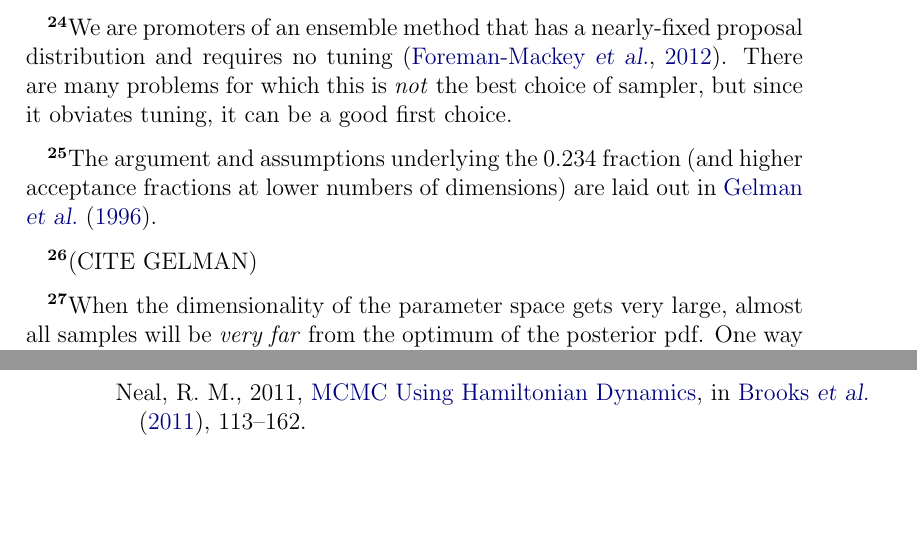
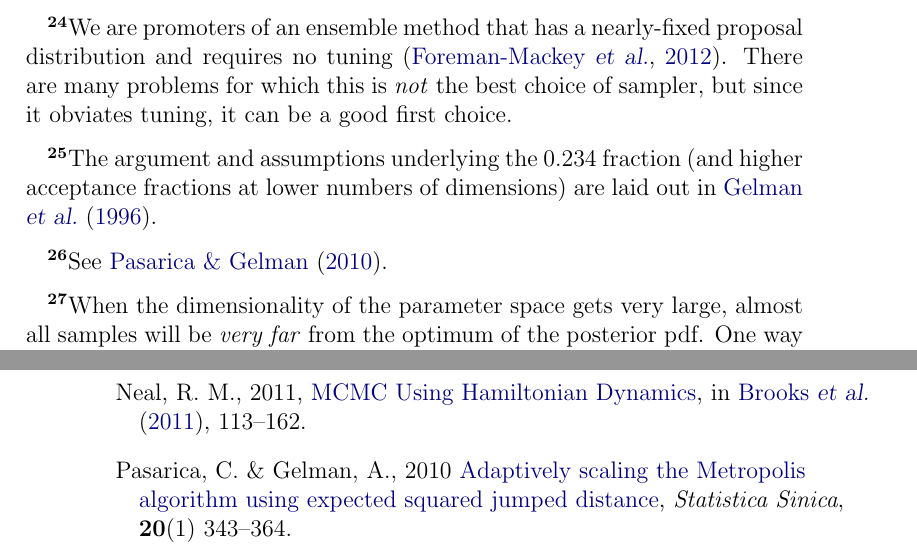
Before and after one commit to davidwhogg/mcmc, a LaTeX paper (mcmc.tex): two parts of pages 37 and 42 of 42 before the commit and two parts of pages 37 and 42 of 43 after it, joined at a grey line, cut so that both start at the same text, the shorter picture padded with empty space. Compiled offline with pdfLaTeX.

Commit message:
citations

```diff
--- a/mcmc.tex
+++ b/mcmc.tex
@@ -2057,6 +2057,10 @@ about what changes to make or what new directions to explore.
   Neal,~R.~M., 2011,
   \href{http://www.mcmchandbook.net/HandbookChapter5.pdf}{MCMC Using Hamiltonian Dynamics},
   in \citet{mcmchandbook}, 113--162.
+\bibitem[Pasarica \& Gelman(2010)]{esjd}
+  Pasarica,~C. \& Gelman,~A., 2010
+  \href{http://www.jstor.org/stable/24308995}{Adaptively scaling the Metropolis algorithm using expected squared jumped distance},
+  \textit{Statistica Sinica}, \textbf{20}(1) 343--364.
 \bibitem[van~der~Walt \etal(2011)]{numpy}
   van~der~Walt,~S., Colbert,~S.~C., \& Varoquaux,~G., 2011,
   The NumPy Array: A structure for efficient numerical computation,
```
Also changed, not shown: mcmc.tex (6 more changed lines).
